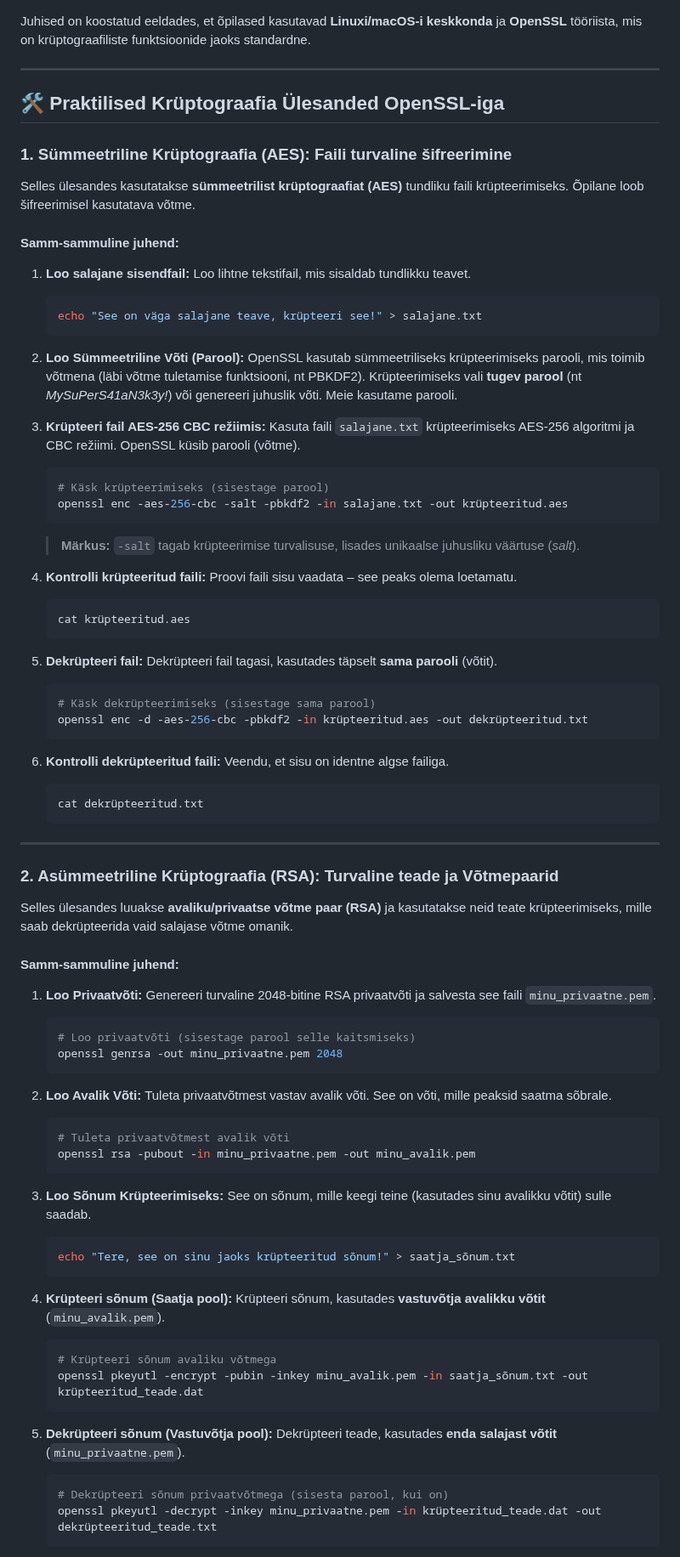
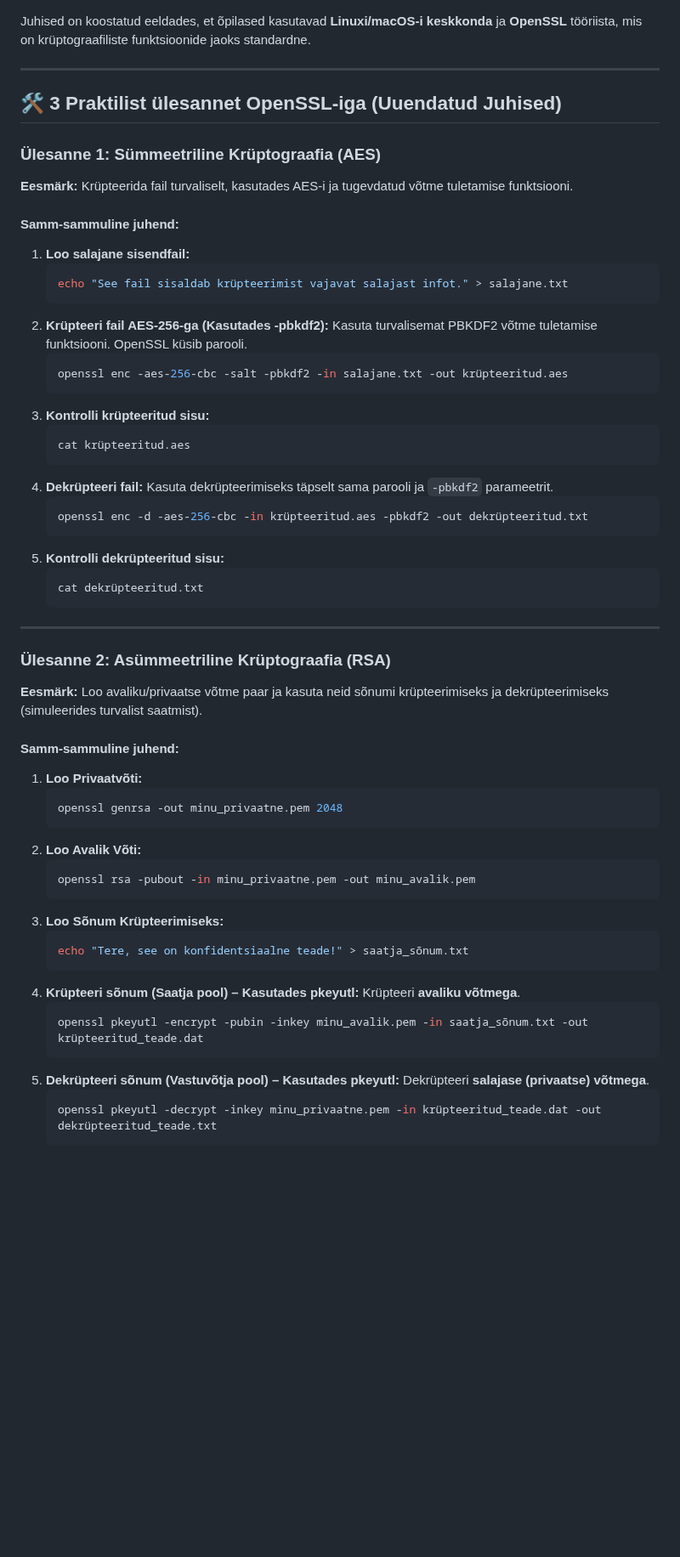
Before and after one commit to valdonolvak/kyberturvalisus, a Markdown page: PKI/Iseseisevtöö: sümmeetrilise ja asümmeetrilise võtme kasutamine.md, the part around one of its changes. Shown at 85% size. Drawn GitHub-style; blank space fills up the shorter version.

````diff
--- a/PKI/Iseseisevtöö: sümmeetrilise ja asümmeetrilise võtme kasutamine.md
+++ b/PKI/Iseseisevtöö: sümmeetrilise ja asümmeetrilise võtme kasutamine.md
@@ -1,100 +1,64 @@
 Juhised on koostatud eeldades, et õpilased kasutavad **Linuxi/macOS-i keskkonda** ja **OpenSSL** tööriista, mis on krüptograafiliste funktsioonide jaoks standardne.
 
 -----
+## 🛠️ 3 Praktilist ülesannet OpenSSL-iga (Uuendatud Juhised)
 
-## 🛠️ Praktilised Krüptograafia Ülesanded OpenSSL-iga
+### Ülesanne 1: Sümmeetriline Krüptograafia (AES)
 
-### 1\. Sümmeetriline Krüptograafia (AES): Faili turvaline šifreerimine
-
-Selles ülesandes kasutatakse **sümmeetrilist krüptograafiat (AES)** tundliku faili krüpteerimiseks. Õpilane loob šifreerimisel kasutatava võtme.
+**Eesmärk:** Krüpteerida fail turvaliselt, kasutades AES-i ja tugevdatud võtme tuletamise funktsiooni.
 
 #### Samm-sammuline juhend:
 
 1.  **Loo salajane sisendfail:**
-    Loo lihtne tekstifail, mis sisaldab tundlikku teavet.
-
     ```bash
-    echo "See on väga salajane teave, krüpteeri see!" > salajane.txt
+    echo "See fail sisaldab krüpteerimist vajavat salajast infot." > salajane.txt
     ```
-
-2.  **Loo Sümmeetriline Võti (Parool):**
-    OpenSSL kasutab sümmeetriliseks krüpteerimiseks parooli, mis toimib võtmena (läbi võtme tuletamise funktsiooni, nt PBKDF2). Krüpteerimiseks vali **tugev parool** (nt *MySuPerS41aN3k3y\!*) või genereeri juhuslik võti. Meie kasutame parooli.
-
-3.  **Krüpteeri fail AES-256 CBC režiimis:**
-    Kasuta faili `salajane.txt` krüpteerimiseks AES-256 algoritmi ja CBC režiimi. OpenSSL küsib parooli (võtme).
-
+2.  **Krüpteeri fail AES-256-ga (Kasutades -pbkdf2):**
+    Kasuta turvalisemat PBKDF2 võtme tuletamise funktsiooni. OpenSSL küsib parooli.
     ```bash
-    # Käsk krüpteerimiseks (sisestage parool)
     openssl enc -aes-256-cbc -salt -pbkdf2 -in salajane.txt -out krüpteeritud.aes
     ```
-
-    > **Märkus:** `-salt` tagab krüpteerimise turvalisuse, lisades unikaalse juhusliku väärtuse (*salt*).
-
-4.  **Kontrolli krüpteeritud faili:**
-    Proovi faili sisu vaadata – see peaks olema loetamatu.
-
+3.  **Kontrolli krüpteeritud sisu:**
     ```bash
     cat krüpteeritud.aes
     ```
-
-5.  **Dekrüpteeri fail:**
-    Dekrüpteeri fail tagasi, kasutades täpselt **sama parooli** (võtit).
-
+4.  **Dekrüpteeri fail:**
+    Kasuta dekrüpteerimiseks täpselt sama parooli ja `-pbkdf2` parameetrit.
     ```bash
-    # Käsk dekrüpteerimiseks (sisestage sama parool)
-    openssl enc -d -aes-256-cbc -pbkdf2 -in krüpteeritud.aes -out dekrüpteeritud.txt
+    openssl enc -d -aes-256-cbc -in krüpteeritud.aes -pbkdf2 -out dekrüpteeritud.txt
     ```
-
-6.  **Kontrolli dekrüpteeritud faili:**
-    Veendu, et sisu on identne algse failiga.
-
+5.  **Kontrolli dekrüpteeritud sisu:**
     ```bash
     cat dekrüpteeritud.txt
     ```
 
 -----
 
-### 2\. Asümmeetriline Krüptograafia (RSA): Turvaline teade ja Võtmepaarid
+### Ülesanne 2: Asümmeetriline Krüptograafia (RSA)
 
-Selles ülesandes luuakse **avaliku/privaatse võtme paar (RSA)** ja kasutatakse neid teate krüpteerimiseks, mille saab dekrüpteerida vaid salajase võtme omanik.
+**Eesmärk:** Loo avaliku/privaatse võtme paar ja kasuta neid sõnumi krüpteerimiseks ja dekrüpteerimiseks (simuleerides turvalist saatmist).
 
 #### Samm-sammuline juhend:
 
 1.  **Loo Privaatvõti:**
-    Genereeri turvaline 2048-bitine RSA privaatvõti ja salvesta see faili `minu_privaatne.pem`.
-
     ```bash
-    # Loo privaatvõti (sisestage parool selle kaitsmiseks)
     openssl genrsa -out minu_privaatne.pem 2048
     ```
-
 2.  **Loo Avalik Võti:**
-    Tuleta privaatvõtmest vastav avalik võti. See on võti, mille peaksid saatma sõbrale.
-
     ```bash
-    # Tuleta privaatvõtmest avalik võti
     openssl rsa -pubout -in minu_privaatne.pem -out minu_avalik.pem
     ```
-
 3.  **Loo Sõnum Krüpteerimiseks:**
-    See on sõnum, mille keegi teine (kasutades sinu avalikku võtit) sulle saadab.
-
     ```bash
-    echo "Tere, see on sinu jaoks krüpteeritud sõnum!" > saatja_sõnum.txt
+    echo "Tere, see on konfidentsiaalne teade!" > saatja_sõnum.txt
     ```
-
-4.  **Krüpteeri sõnum (Saatja pool):**
-    Krüpteeri sõnum, kasutades **vastuvõtja avalikku võtit** (`minu_avalik.pem`).
-
+4.  **Krüpteeri sõnum (Saatja pool) – Kasutades pkeyutl:**
+    Krüpteeri **avaliku võtmega**.
     ```bash
-    # Krüpteeri sõnum avaliku võtmega
     openssl pkeyutl -encrypt -pubin -inkey minu_avalik.pem -in saatja_sõnum.txt -out krüpteeritud_teade.dat
     ```
-
-5.  **Dekrüpteeri sõnum (Vastuvõtja pool):**
-    Dekrüpteeri teade, kasutades **enda salajast võtit** (`minu_privaatne.pem`).
-
+5.  **Dekrüpteeri sõnum (Vastuvõtja pool) – Kasutades pkeyutl:**
+    Dekrüpteeri **salajase (privaatse) võtmega**.
     ```bash
-    # Dekrüpteeri sõnum privaatvõtmega (sisesta parool, kui on)
     openssl pkeyutl -decrypt -inkey minu_privaatne.pem -in krüpteeritud_teade.dat -out dekrüpteeritud_teade.txt
     ```
````
Also changed, not shown: other parts of PKI/Iseseisevtöö: sümmeetrilise ja asümmeetrilise võtme kasutamine.md (+41 -30 lines).
